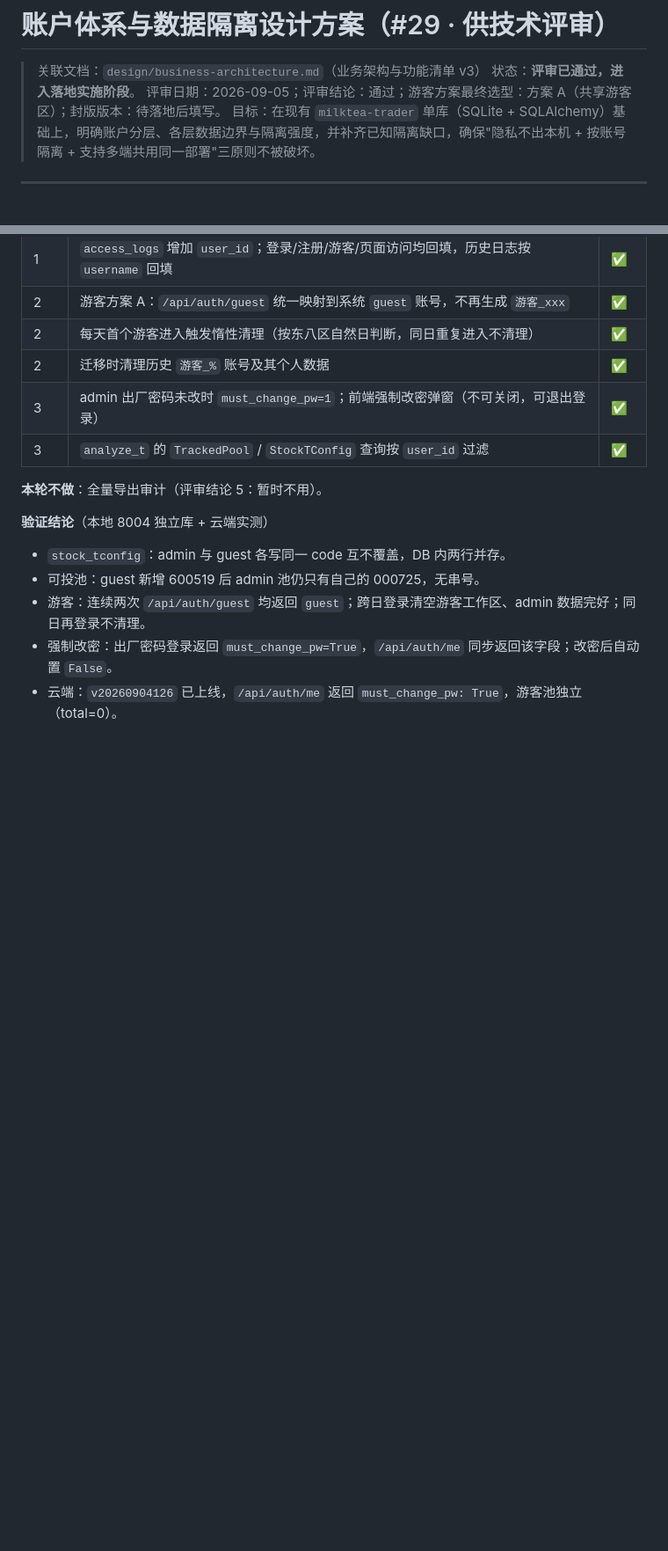
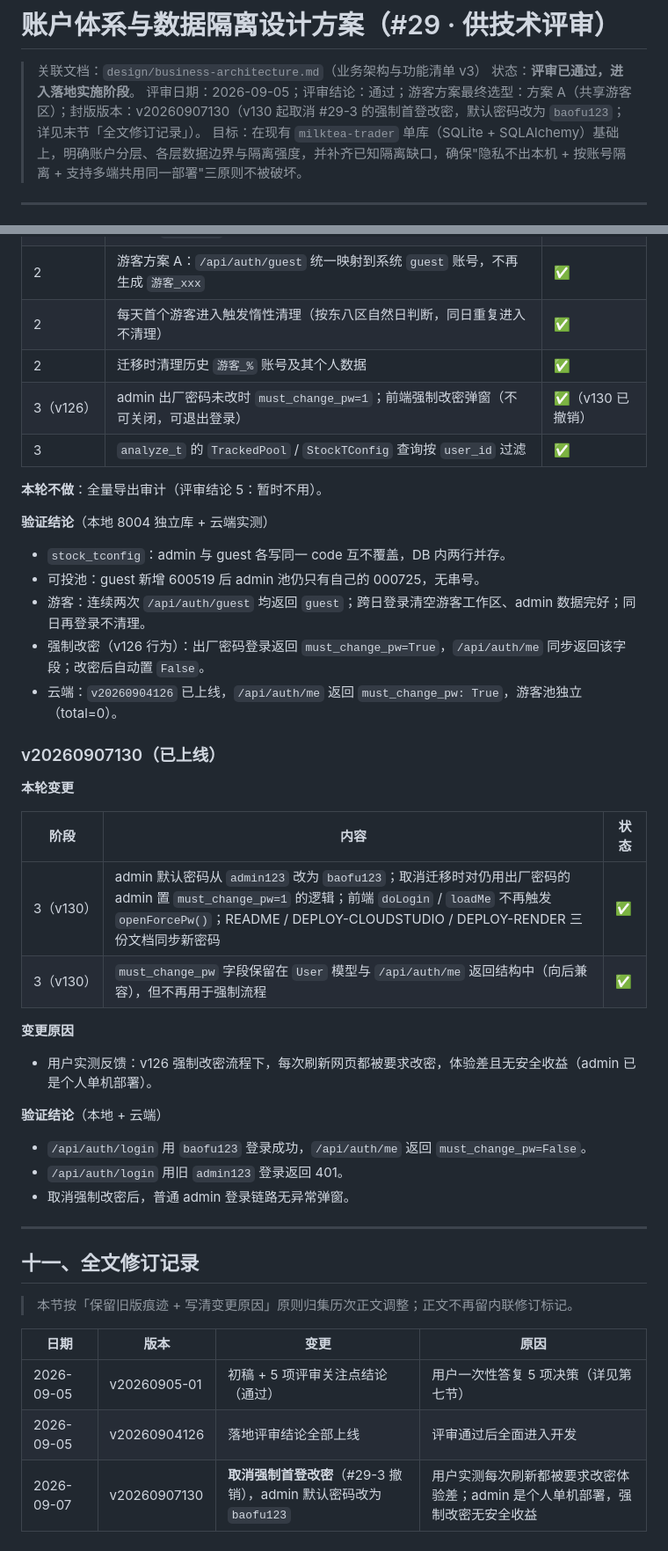
Before and after one commit to emwyl/milktea-trader, a Markdown page: design/account-data-isolation.md, 2 parts joined by grey strips. Shown at 88% size. Rendered like a GitHub page; blank space fills up the shorter version.

Commit message:
docs(design): 同步 #29 账户隔离文档到 v130 行为 — #29-3 强制改密已撤销，按工作约定把 v126 行为归到历史段与修订记录附录，正文只写最终方案（默认密码 baofu123、must_change_pw 字段保留但不触发）

```diff
--- a/design/account-data-isolation.md
+++ b/design/account-data-isolation.md
@@ -2,7 +2,7 @@
 
 > 关联文档：`design/business-architecture.md`（业务架构与功能清单 v3）
 > 状态：**评审已通过，进入落地实施阶段**。
-> 评审日期：2026-09-05；评审结论：通过；游客方案最终选型：方案 A（共享游客区）；封版版本：待落地后填写。
+> 评审日期：2026-09-05；评审结论：通过；游客方案最终选型：方案 A（共享游客区）；封版版本：v20260907130（v130 起取消 #29-3 的强制首登改密，默认密码改为 `baofu123`；详见末节「全文修订记录」）。
 > 目标：在现有 `milktea-trader` 单库（SQLite + SQLAlchemy）基础上，明确账户分层、各层数据边界与隔离强度，并补齐已知隔离缺口，确保"隐私不出本机 + 按账号隔离 + 支持多端共用同一部署"三原则不被破坏。
 
 ---
@@ -169,7 +171,7 @@
 | 2 | 游客方案 A：`/api/auth/guest` 统一映射到系统 `guest` 账号，不再生成 `游客_xxx` | ✅ |
 | 2 | 每天首个游客进入触发惰性清理（按东八区自然日判断，同日重复进入不清理） | ✅ |
 | 2 | 迁移时清理历史 `游客_%` 账号及其个人数据 | ✅ |
-| 3 | admin 出厂密码未改时 `must_change_pw=1`；前端强制改密弹窗（不可关闭，可退出登录） | ✅ |
+| 3（v126）| admin 出厂密码未改时 `must_change_pw=1`；前端强制改密弹窗（不可关闭，可退出登录） | ✅（v130 已撤销） |
 | 3 | `analyze_t` 的 `TrackedPool` / `StockTConfig` 查询按 `user_id` 过滤 | ✅ |
 
 **本轮不做**：全量导出审计（评审结论 5：暂时不用）。
@@ -179,5 +181,36 @@
 - `stock_tconfig`：admin 与 guest 各写同一 code 互不覆盖，DB 内两行并存。
 - 可投池：guest 新增 600519 后 admin 池仍只有自己的 000725，无串号。
 - 游客：连续两次 `/api/auth/guest` 均返回 `guest`；跨日登录清空游客工作区、admin 数据完好；同日再登录不清理。
-- 强制改密：出厂密码登录返回 `must_change_pw=True`，`/api/auth/me` 同步返回该字段；改密后自动置 `False`。
+- 强制改密（v126 行为）：出厂密码登录返回 `must_change_pw=True`，`/api/auth/me` 同步返回该字段；改密后自动置 `False`。
 - 云端：`v20260904126` 已上线，`/api/auth/me` 返回 `must_change_pw: True`，游客池独立（total=0）。
+
+### v20260907130（已上线）
+
+**本轮变更**
+
+| 阶段 | 内容 | 状态 |
+|---|---|---|
+| 3（v130）| admin 默认密码从 `admin123` 改为 `baofu123`；取消迁移时对仍用出厂密码的 admin 置 `must_change_pw=1` 的逻辑；前端 `doLogin` / `loadMe` 不再触发 `openForcePw()`；README / DEPLOY-CLOUDSTUDIO / DEPLOY-RENDER 三份文档同步新密码 | ✅ |
+| 3（v130）| `must_change_pw` 字段保留在 `User` 模型与 `/api/auth/me` 返回结构中（向后兼容），但不再用于强制流程 | ✅ |
+
+**变更原因**
+
+- 用户实测反馈：v126 强制改密流程下，每次刷新网页都被要求改密，体验差且无安全收益（admin 已是个人单机部署）。
+
+**验证结论**（本地 + 云端）
+
+- `/api/auth/login` 用 `baofu123` 登录成功，`/api/auth/me` 返回 `must_change_pw=False`。
+- `/api/auth/login` 用旧 `admin123` 登录返回 401。
+- 取消强制改密后，普通 admin 登录链路无异常弹窗。
+
+---
+
+## 十一、全文修订记录
+
+> 本节按「保留旧版痕迹 + 写清变更原因」原则归集历次正文调整；正文不再留内联修订标记。
+
+| 日期 | 版本 | 变更 | 原因 |
+|---|---|---|---|
+| 2026-09-05 | v20260905-01 | 初稿 + 5 项评审关注点结论（通过） | 用户一次性答复 5 项决策（详见第七节） |
+| 2026-09-05 | v20260904126 | 落地评审结论全部上线 | 评审通过后全面进入开发 |
+| 2026-09-07 | v20260907130 | **取消强制首登改密**（#29-3 撤销），admin 默认密码改为 `baofu123` | 用户实测每次刷新都被要求改密体验差；admin 是个人单机部署，强制改密无安全收益 |
```
Also changed, not shown: other parts of design/account-data-isolation.md (+9 -7 lines).
